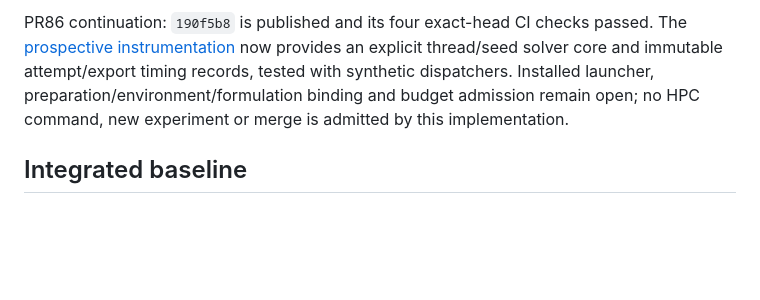
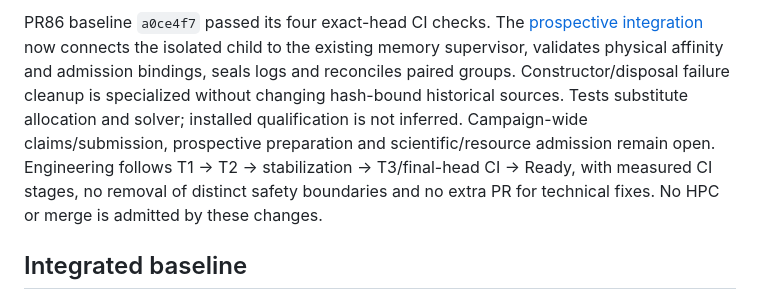
Before and after one commit to unb-lamfo-or-ai-hpc/cfl-gurobi-gnn, a Markdown page: docs/current_status.md, the part around one of its changes. GitHub-like rendering; blank space fills up the shorter version.

Commit message:
docs: record guarded PR86 integration and unresolved admission

```diff
--- a/docs/current_status.md
+++ b/docs/current_status.md
@@ -4,10 +4,15 @@ Updated: 2026-10-11. PR85 merged; PR86 implementation in progress. No new experi
 
-PR86 continuation: `190f5b8` is published and its four exact-head CI checks
-passed. The [prospective instrumentation](research/pr86-prospective-instrumentation.md)
-now provides an explicit thread/seed solver core and immutable attempt/export
-timing records, tested with synthetic dispatchers. Installed launcher,
-preparation/environment/formulation binding and budget admission remain open;
-no HPC command, new experiment or merge is admitted by this implementation.
+PR86 baseline `a0ce4f7` passed its four exact-head CI checks. The
+[prospective integration](research/pr86-prospective-instrumentation.md) now
+connects the isolated child to the existing memory supervisor, validates
+physical affinity and admission bindings, seals logs and reconciles paired
+groups. Constructor/disposal failure cleanup is specialized without changing
+hash-bound historical sources. Tests substitute allocation and solver;
+installed qualification is not inferred. Campaign-wide claims/submission,
+prospective preparation and scientific/resource admission remain open.
+Engineering follows T1 → T2 → stabilization → T3/final-head CI → Ready,
+with measured CI stages, no removal of distinct safety boundaries and no
+extra PR for technical fixes. No HPC or merge is admitted by these changes.
 
 ## Integrated baseline
 
```
Also changed, not shown: other parts of docs/current_status.md (+1 -1 lines).
